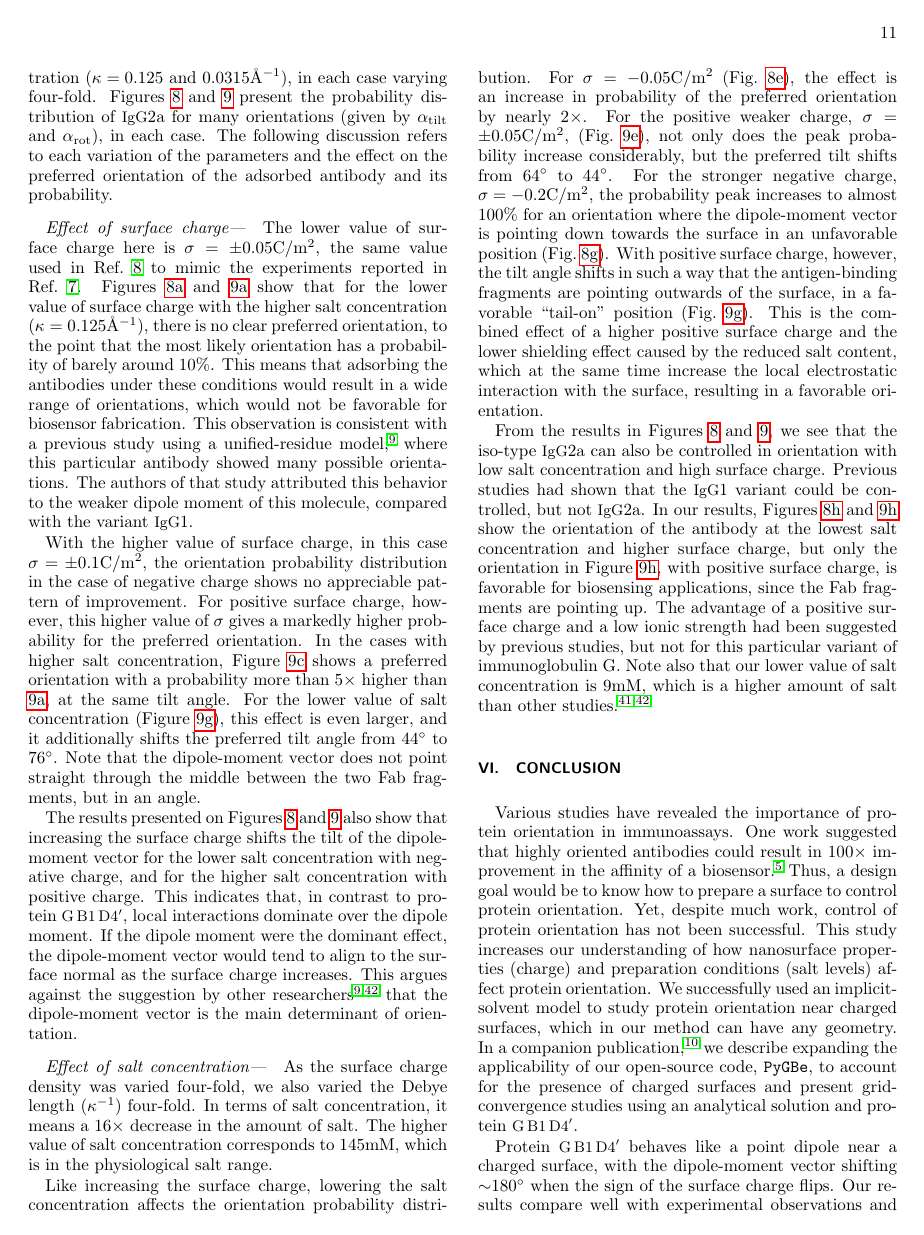
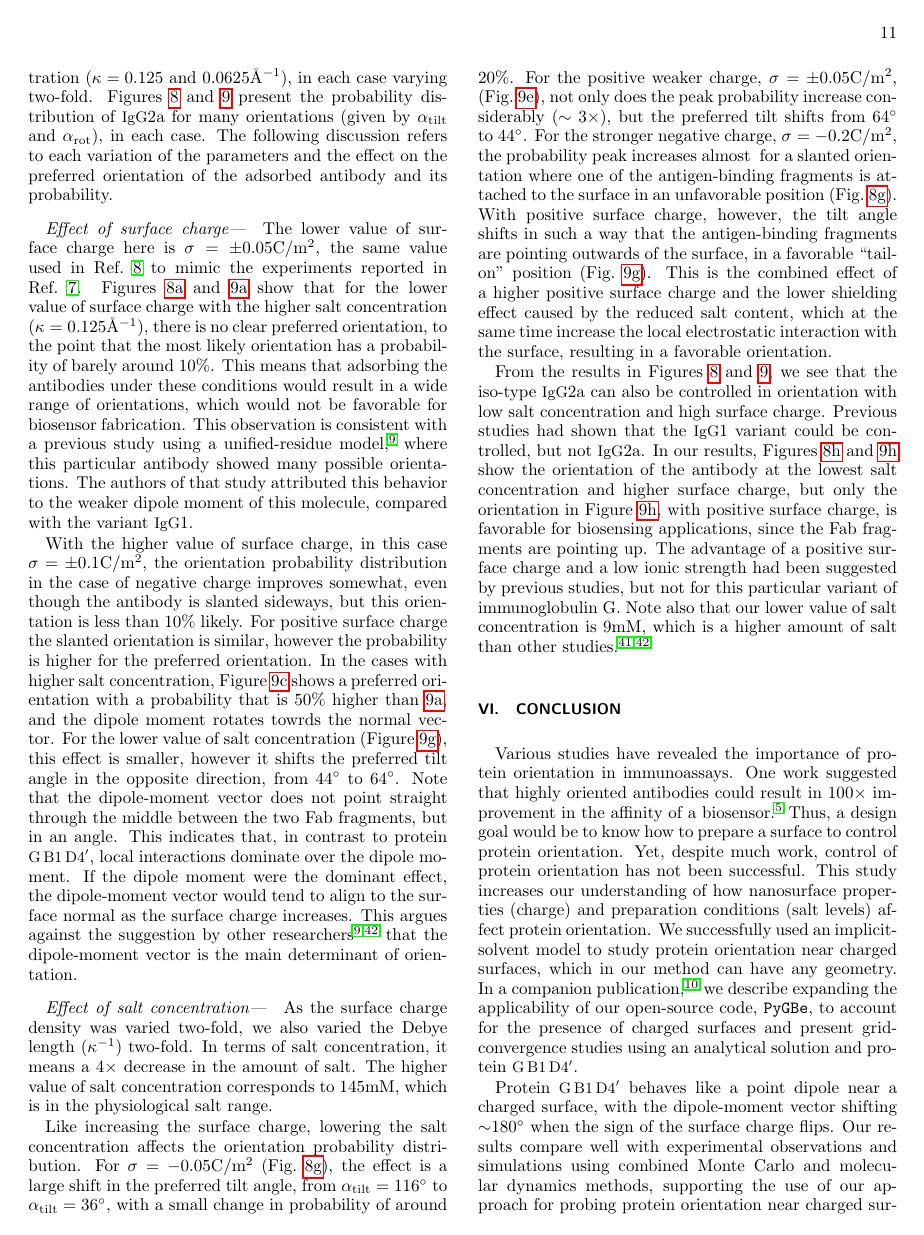
Before and after one commit to barbagroup/pygbe-papers, a LaTeX paper (pygbe-orientation/CooperBarba-orientation.tex, which reads pygbe-orientation/discussion.tex): page 11 of 13. Compiled offline with pdfLaTeX.

Commit message:
modified half of discussion

```diff
--- a/pygbe-orientation/discussion.tex
+++ b/pygbe-orientation/discussion.tex
@@ -25,7 +25,7 @@ The finding was that \ig 1 mainly had a ``head-on'' (unfavorable) orientation on
 \ig 2a, on the other hand, had many orientations on both surfaces with positive and negative charge, leading to the conclusion that \ig 2a is harder to control using electrostatic effects.
 Results consistent with these were obtained by Zhou and co-workers\cite{ZhouChenJiang2003} using a united-residue model: a coarse-grained model where each amino-acid is treated as a sphere. They find that \ig 1 will have the favorable ``end-on'' orientation on positive surfaces, as long as the charge density was large enough (0.018C/m$^{2}$, in their case) and the ionic strength was low. But \ig 2a  did not show a clear preferred orientation at the conditions they looked at; the authors attribute this to the weaker dipole moment of this iso-type.
 
-We investigated the orientation of \ig 2a, which other studies found harder to orient favorably on a biosensor surface, and used two values of the surface charge ($\sigma=0.05$ and $0.1$C/m$^{2}$) and two values of salt concentration ($\kappa=0.125$ and $0.0315$\AA$^{-1}$), in each case varying four-fold.
+We investigated the orientation of \ig 2a, which other studies found harder to orient favorably on a biosensor surface, and used two values of the surface charge ($\sigma=0.05$ and $0.1$C/m$^{2}$) and two values of salt concentration ($\kappa=0.125$ and $0.0625$\AA$^{-1}$), in each case varying two-fold.
  Figures \ref{fig:1IGT_negcharge} and \ref{fig:1IGT_poscharge} present the probability distribution of \ig 2a for many orientations (given by $\alpha_\text{tilt}$ and $\alpha_\text{rot}$), in each case.
  The following discussion refers to each variation of the parameters and the effect on the preferred orientation of the adsorbed antibody and its probability.
 
@@ -35,21 +35,22 @@ We investigated the orientation of \ig 2a, which other studies found harder to o
 
 The lower value of surface charge here is $\sigma=\pm 0.05$C/m$^2$, the same value used in Ref.~\onlinecite{LiuLiaoZhou2013} to mimic the experiments reported in Ref.~\onlinecite{BaioWeidnerBaughGambleStaytonCastner2012}. Figures \ref{fig:1IGT_2D_sig-005} and \ref{fig:1IGT_2D_sig005} show that for the lower value of surface charge with the higher salt concentration ($\kappa=0.125$\AA$^{-1}$), there is no clear preferred orientation, to the point that the most likely orientation has a probability of barely around 10\%. This means that adsorbing the antibodies under these conditions would result in a wide range of orientations, which would not be favorable for biosensor fabrication. This observation is consistent with a previous study using a unified-residue model,\cite{ZhouChenJiang2003} where this particular antibody showed many possible orientations. The authors of that study attributed this behavior to the weaker dipole moment of this molecule, compared with the variant \ig 1.
 
- With the higher value of surface charge, in this case $\sigma=\pm0.1$C/m$^2$, the orientation probability distribution in the case of negative charge shows no appreciable pattern of improvement.
- For positive surface charge, however, this higher value of $\sigma$ gives a markedly higher probability for the preferred orientation.
-In the cases with higher salt concentration, Figure \ref{fig:1IGT_2D_sig020_kappa01250} shows a preferred orientation with a probability more than 5$\times$ higher than \ref{fig:1IGT_2D_sig005}, at the same tilt angle. For the lower value of salt concentration (Figure \ref{fig:1IGT_2D_sig020_kappa003125}), this effect is even larger, and it additionally shifts the preferred tilt angle from $44^{\circ}$ to $76^{\circ}$. Note that the dipole-moment vector does not point straight through the middle between the two Fab fragments, but in an angle.
-
-The results presented on Figures \ref{fig:1IGT_negcharge} and \ref{fig:1IGT_poscharge} also show that increasing the surface charge shifts the tilt of the dipole-moment vector for the lower salt concentration with negative charge, and for the higher salt concentration with positive charge. This indicates that, in contrast to protein \gb, local interactions dominate over the dipole moment. If the dipole moment were the dominant effect, the dipole-moment vector would tend to align to the surface normal as the surface charge increases.
+ With the higher value of surface charge, in this case $\sigma=\pm0.1$C/m$^2$, the orientation probability distribution in the case of negative charge improves somewhat, even though the antibody is slanted sideways, but this orientation is less than 10\% likely.
+ For positive surface charge the slanted orientation is similar, however the probability is higher for the preferred orientation.
+In the cases with higher salt concentration, Figure \ref{fig:1IGT_2D_sig020_kappa01250} shows a preferred orientation with a probability that is 50\% higher than \ref{fig:1IGT_2D_sig005}, and the dipole moment rotates towrds the normal vector.
+For the lower value of salt concentration (Figure \ref{fig:1IGT_2D_sig020_kappa003125}), this effect is smaller, however it shifts the preferred tilt angle in the opposite direction, from $44^{\circ}$ to $64^{\circ}$. Note that the dipole-moment vector does not point straight through the middle between the two Fab fragments, but in an angle.
+This indicates that, in contrast to protein \gb, local interactions dominate over the dipole moment. If the dipole moment were the dominant effect, the dipole-moment vector would tend to align to the surface normal as the surface charge increases.
 This argues against the suggestion by other researchers\cite{ChenLiuZhouJiang2003,ZhouChenJiang2003} that the dipole-moment vector is the main determinant of orientation.
 
  \medskip
 
  \paragraph*{Effect of salt concentration---}
 
-As the surface charge density was varied four-fold, we also varied the Debye length ($\kappa^{-1}$) four-fold. In terms of salt concentration, it means a 16$\times$ decrease in the amount of salt. The higher value of salt concentration corresponds to 145mM, which is in the physiological salt range.
+As the surface charge density was varied two-fold, we also varied the Debye length ($\kappa^{-1}$) two-fold. In terms of salt concentration, it means a 4$\times$ decrease in the amount of salt. The higher value of salt concentration corresponds to 145mM, which is in the physiological salt range.
 
- Like increasing the surface charge, lowering the salt concentration affects the orientation probability distribution. For $\sigma=-0.05$C/m$^2$ (Fig.~\ref{fig:1IGT_2D_sig-005_kappa003125}), the effect is an increase in probability of the preferred orientation by nearly 2$\times$. For the positive weaker charge, $\sigma=\pm0.05$C/m$^2$, (Fig.~\ref{fig:1IGT_2D_sig005_kappa003125}), not only does the peak probability increase considerably, but the preferred tilt shifts from $64^{\circ}$ to $44^{\circ}$.
- For the stronger negative charge, $\sigma=-0.2$C/m$^2$, the probability peak increases to almost 100\% for an orientation where the dipole-moment vector is pointing down towards the surface in an unfavorable position (Fig.~\ref{fig:1IGT_2D_sig-020_kappa003125}).
+ Like increasing the surface charge, lowering the salt concentration affects the orientation probability distribution.
+ For $\sigma=-0.05$C/m$^2$ (Fig.~\ref{fig:1IGT_2D_sig-020_kappa003125}), the effect is a large shift in the preferred tilt angle, from $\alpha_\text{tilt}=116^\circ$ to $\alpha_\text{tilt}=36^\circ$, with a small change in probability of around $20\%$. For the positive weaker charge, $\sigma=\pm0.05$C/m$^2$, (Fig.~\ref{fig:1IGT_2D_sig005_kappa003125}), not only does the peak probability increase considerably ($\sim 3\times$), but the preferred tilt shifts from $64^{\circ}$ to $44^{\circ}$.
+ For the stronger negative charge, $\sigma=-0.2$C/m$^2$, the probability peak increases almost $\time 2$ for a slanted orientation where one of the antigen-binding fragments is attached to the surface in an unfavorable position (Fig.~\ref{fig:1IGT_2D_sig-020_kappa003125}).
  With positive surface charge, however, the tilt angle shifts in such a way that the antigen-binding fragments are pointing outwards of the surface, in a favorable ``tail-on'' position (Fig.~\ref{fig:1IGT_2D_sig020_kappa003125}). This is the combined effect of a higher positive surface charge and the lower shielding effect caused by the reduced salt content, which at the same time increase the local electrostatic interaction with the surface, resulting in a favorable orientation.
 
 From the results in Figures \ref{fig:1IGT_negcharge} and \ref{fig:1IGT_poscharge}, we see that the iso-type \ig 2a can also be controlled in orientation with low salt concentration and high surface charge. Previous studies had shown that the \ig 1 variant could be controlled, but not \ig 2a.
```
Also changed, not shown: pygbe-orientation/results.tex (+1 -1 lines).
